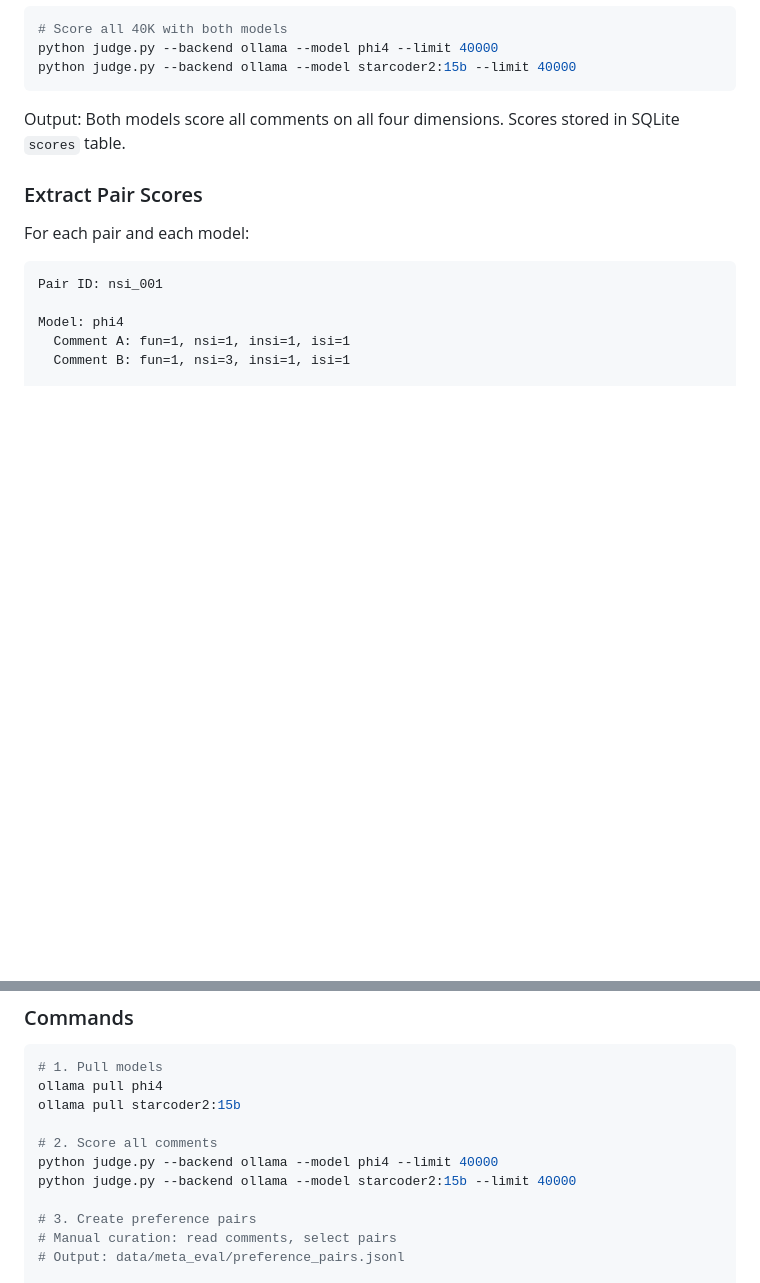
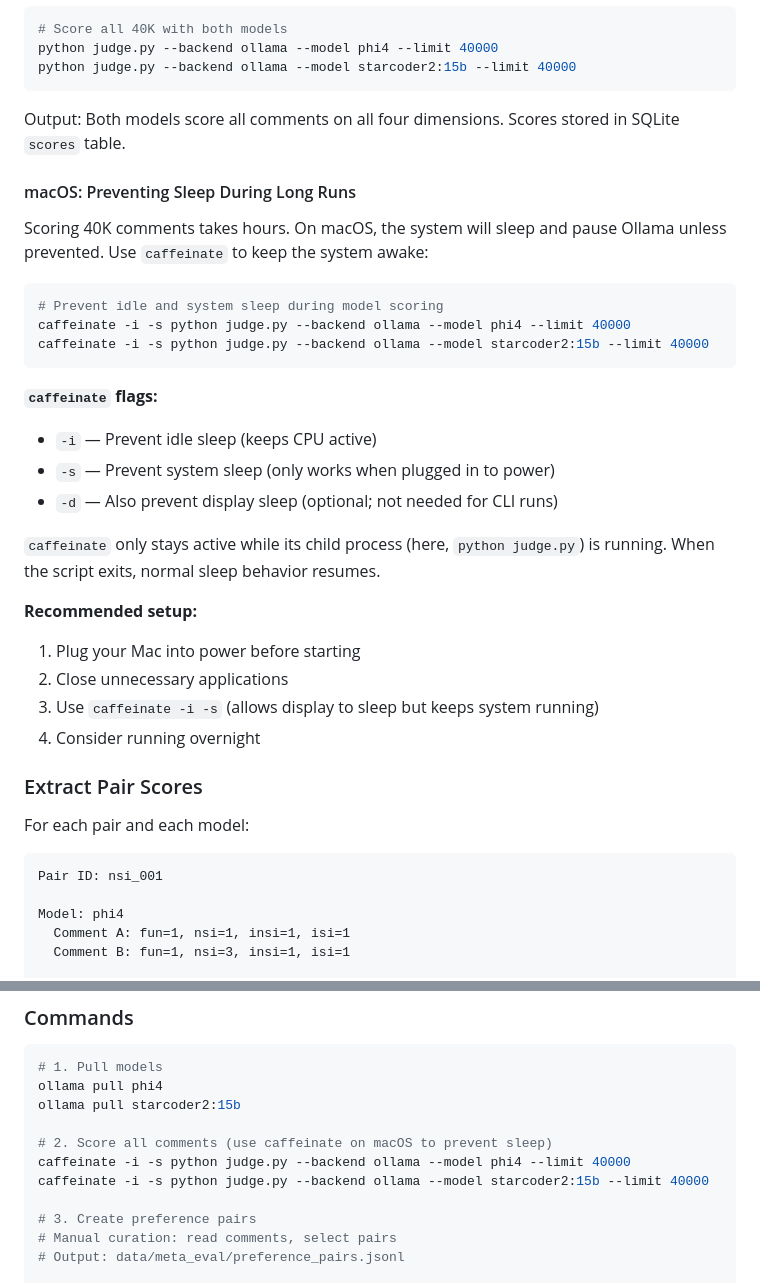
Before and after one commit to naataaniitsosie/swe-principals, a Markdown page: docs/notes/META_EVALUATION.md, 2 parts joined by grey strips. Rendered like a GitHub page; blank space fills up the shorter version.

Commit message:
docs: add macOS caffeinate config for long Ollama runs
Scoring 40K comments takes hours; macOS will sleep and pause Ollama
unless prevented. Added section explaining caffeinate usage:

- -i flag prevents idle sleep
- -s flag prevents system sleep (when plugged in)
- -d flag prevents display sleep (optional)

Updated both command sections (Model Scoring and Implementation) to
use 'caffeinate -i -s python judge.py ...' as the recommended pattern.

Includes recommended setup: plug in power, close apps, run overnight.

Co-Authored-By: Claude Haiku 4.5 <noreply@anthropic.com>

````diff
--- a/docs/notes/META_EVALUATION.md
+++ b/docs/notes/META_EVALUATION.md
@@ -118,6 +118,29 @@ python judge.py --backend ollama --model starcoder2:15b --limit 40000
 
 Output: Both models score all comments on all four dimensions. Scores stored in SQLite `scores` table.
 
+#### macOS: Preventing Sleep During Long Runs
+
+Scoring 40K comments takes hours. On macOS, the system will sleep and pause Ollama unless prevented. Use `caffeinate` to keep the system awake:
+
+```bash
+# Prevent idle and system sleep during model scoring
+caffeinate -i -s python judge.py --backend ollama --model phi4 --limit 40000
+caffeinate -i -s python judge.py --backend ollama --model starcoder2:15b --limit 40000
+```
+
+**`caffeinate` flags:**
+- `-i` — Prevent idle sleep (keeps CPU active)
+- `-s` — Prevent system sleep (only works when plugged in to power)
+- `-d` — Also prevent display sleep (optional; not needed for CLI runs)
+
+`caffeinate` only stays active while its child process (here, `python judge.py`) is running. When the script exits, normal sleep behavior resumes.
+
+**Recommended setup:**
+1. Plug your Mac into power before starting
+2. Close unnecessary applications
+3. Use `caffeinate -i -s` (allows display to sleep but keeps system running)
+4. Consider running overnight
+
 ### Extract Pair Scores
 
 For each pair and each model:
@@ -201,9 +224,9 @@ Minimum thresholds for each model × dimension combination:
 ollama pull phi4
 ollama pull starcoder2:15b
 
-# 2. Score all comments
-python judge.py --backend ollama --model phi4 --limit 40000
-python judge.py --backend ollama --model starcoder2:15b --limit 40000
+# 2. Score all comments (use caffeinate on macOS to prevent sleep)
+caffeinate -i -s python judge.py --backend ollama --model phi4 --limit 40000
+caffeinate -i -s python judge.py --backend ollama --model starcoder2:15b --limit 40000
 
 # 3. Create preference pairs
 # Manual curation: read comments, select pairs
````
